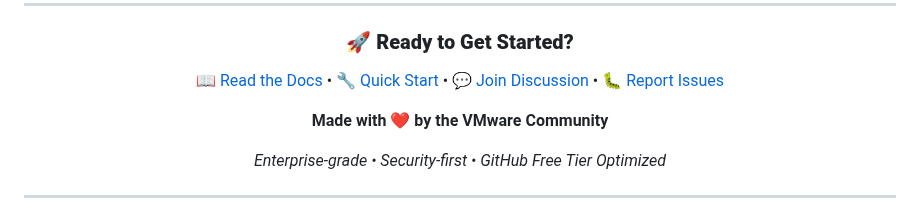
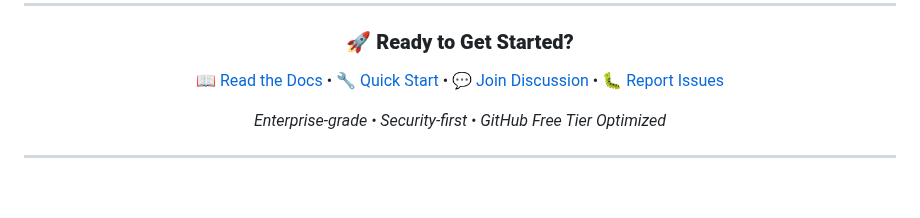
Before and after one commit to uldyssian-sh/vmware-aria-suite-8-learn, a Markdown page: README.md, the part around the change. Drawn GitHub-style; blank space fills up the shorter version.

Commit message:
Remove VMware Community reference from README

```diff
--- a/README.md
+++ b/README.md
@@ -651,7 +651,7 @@ For enterprise support and consulting services:
 
 [📖 Read the Docs](https://github.com/uldyssian-sh/vmware-aria-suite-8-learn/wiki) • [🔧 Quick Start](#-quick-start) • [💬 Join Discussion](https://github.com/uldyssian-sh/vmware-aria-suite-8-learn/discussions) • [🐛 Report Issues](https://github.com/uldyssian-sh/vmware-aria-suite-8-learn/issues)
 
-**Made with ❤️ by the VMware Community**
+
 
 *Enterprise-grade • Security-first • GitHub Free Tier Optimized*
 
```
